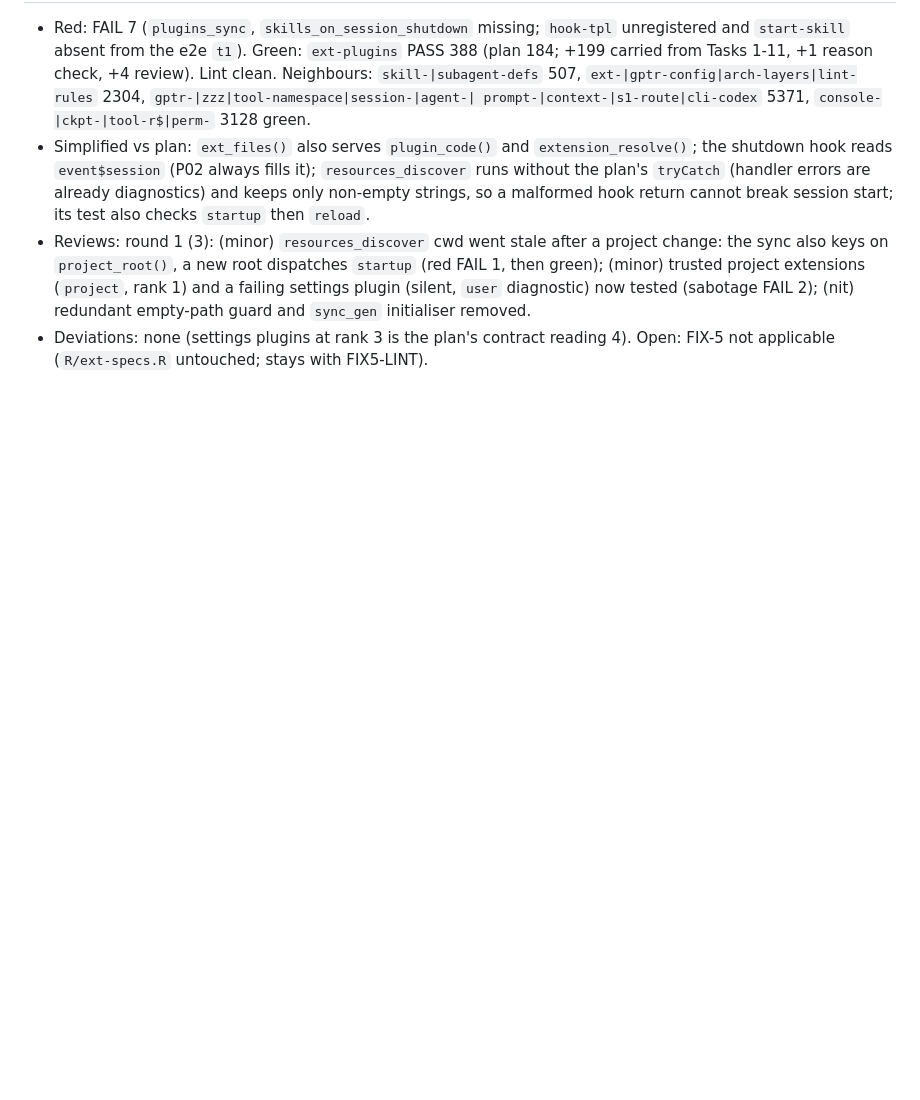
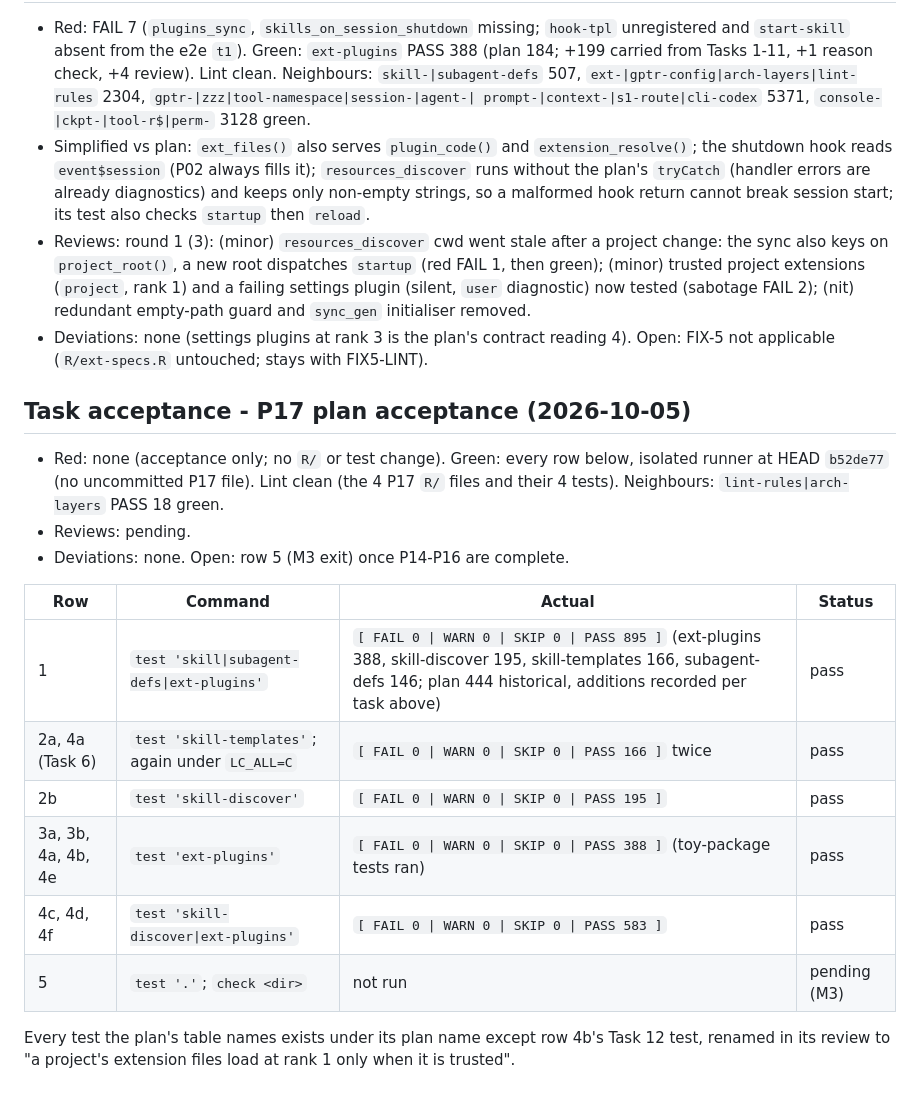
Before and after one commit to Broccolito/gptr, a Markdown page: dev/progress/P17.md, the part around the change. Rendered like a GitHub page; blank space fills up the shorter version.

Commit message:
docs(progress): record P17 plan acceptance
Co-Authored-By: Claude Opus 5.5 <noreply@anthropic.com>

```diff
--- a/dev/progress/P17.md
+++ b/dev/progress/P17.md
@@ -1861,3 +1861,22 @@ section only) and the D-133 entry of `dev/DEVIATIONS.md`. Commit message:
   `sync_gen` initialiser removed.
 - Deviations: none (settings plugins at rank 3 is the plan's contract reading 4). Open: FIX-5 not
   applicable (`R/ext-specs.R` untouched; stays with FIX5-LINT).
+
+## Task acceptance - P17 plan acceptance (2026-10-05)
+- Red: none (acceptance only; no `R/` or test change). Green: every row below, isolated runner at
+  HEAD `b52de77` (no uncommitted P17 file). Lint clean (the 4 P17 `R/` files and their 4 tests).
+  Neighbours: `lint-rules|arch-layers` PASS 18 green.
+- Reviews: pending.
+- Deviations: none. Open: row 5 (M3 exit) once P14-P16 are complete.
+
+| Row | Command | Actual | Status |
+|---|---|---|---|
+| 1 | `test 'skill\|subagent-defs\|ext-plugins'` | `[ FAIL 0 \| WARN 0 \| SKIP 0 \| PASS 895 ]` (ext-plugins 388, skill-discover 195, skill-templates 166, subagent-defs 146; plan 444 historical, additions recorded per task above) | pass |
+| 2a, 4a (Task 6) | `test 'skill-templates'`; again under `LC_ALL=C` | `[ FAIL 0 \| WARN 0 \| SKIP 0 \| PASS 166 ]` twice | pass |
+| 2b | `test 'skill-discover'` | `[ FAIL 0 \| WARN 0 \| SKIP 0 \| PASS 195 ]` | pass |
+| 3a, 3b, 4a, 4b, 4e | `test 'ext-plugins'` | `[ FAIL 0 \| WARN 0 \| SKIP 0 \| PASS 388 ]` (toy-package tests ran) | pass |
+| 4c, 4d, 4f | `test 'skill-discover\|ext-plugins'` | `[ FAIL 0 \| WARN 0 \| SKIP 0 \| PASS 583 ]` | pass |
+| 5 | `test '.'`; `check <dir>` | not run | pending (M3) |
+
+Every test the plan's table names exists under its plan name except row 4b's Task 12 test, renamed
+in its review to "a project's extension files load at rank 1 only when it is trusted".
```
